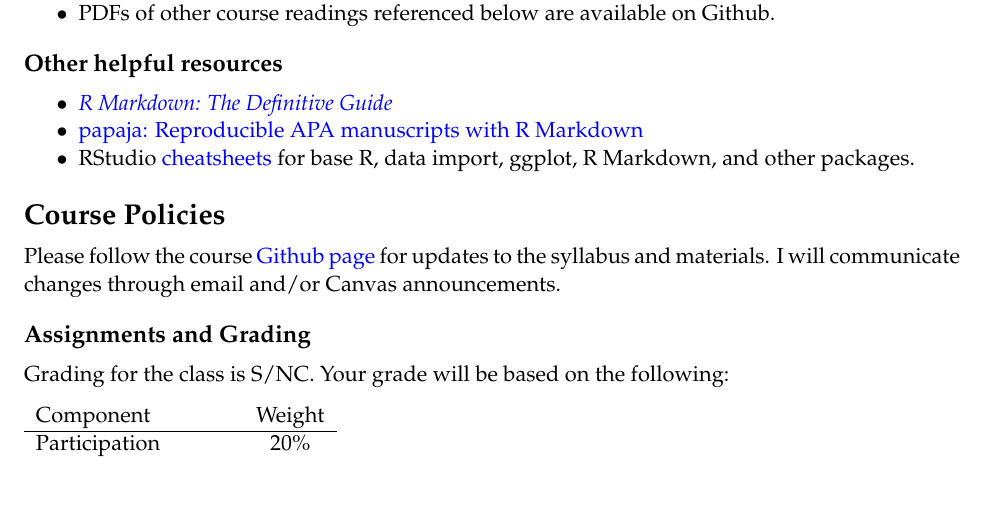
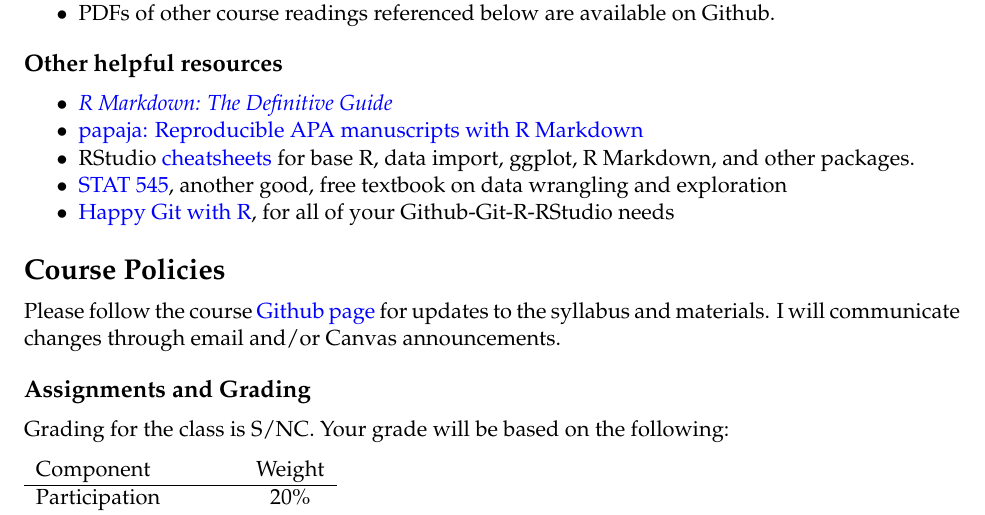
Before and after one commit to PSYC-259-Data-Science/259-syllabus-readings-slides, an R Markdown document (syllabus/syllabus_259.Rmd): part of page 2 of 6, cut so that both start at the same text, the shorter picture padded with empty space. The pictures show the output file syllabus/syllabus_259.pdf that the author committed with the source.

Commit message:
added more resources

```diff
--- a/syllabus/syllabus_259.Rmd
+++ b/syllabus/syllabus_259.Rmd
@@ -84,6 +84,8 @@ The goals of this course are for you to critically analyze and improve your data
 - [*R Markdown: The Definitive Guide*](https://bookdown.org/yihui/rmarkdown/)
 - [papaja: Reproducible APA manuscripts with R Markdown](https://crsh.github.io/papaja_man/)
 - RStudio [cheatsheets](https://rstudio.com/resources/cheatsheets/) for base R, data import, ggplot, R Markdown, and other packages.
+- [STAT 545](https://stat545.com/index.html), another good, free textbook on data wrangling and exploration
+- [Happy Git with R](https://happygitwithr.com), for all of your Github-Git-R-RStudio needs
 
 # Course Policies
 
```
Also changed, not shown: syllabus/syllabus_259.pdf, 2 other files.
